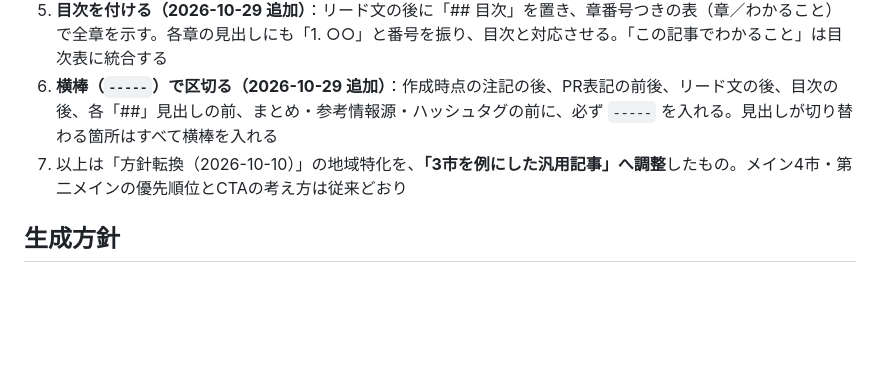
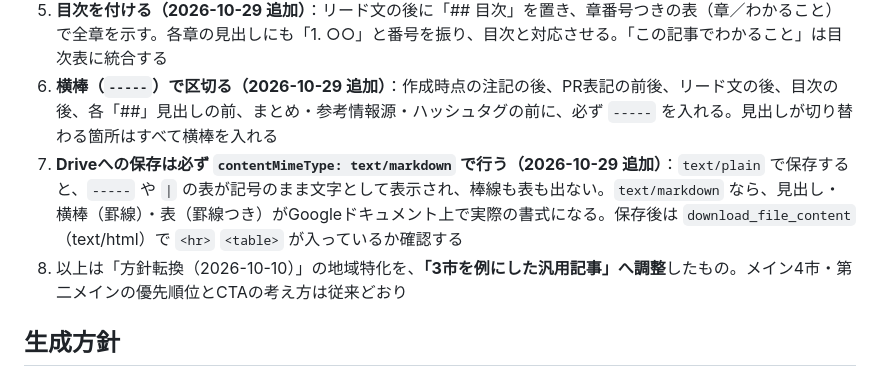
Before and after one commit to keisukeishii22/first-project-keisuke, a Markdown page: アフィリエイトnote運用ルーティーン.md, the part around the change. Drawn GitHub-style; blank space fills up the shorter version.

Commit message:
アフィリエイトnote運用: Drive保存はtext/markdownで行うルールを追記(棒線・表を実書式にするため)
Co-Authored-By: Claude Sonnet 5.5 <noreply@anthropic.com>
Claude-Session: https://claude.ai/code/session_018mNAVqvX9FNHwh7juEsMxL

```diff
--- a/アフィリエイトnote運用ルーティーン.md
+++ b/アフィリエイトnote運用ルーティーン.md
@@ -32,7 +32,8 @@
 4. 「あなたの地域で確認すること」の列を設けるなど、表の中でも一般化と3市の例を対応させる
 5. **目次を付ける（2026-10-29 追加）**：リード文の後に「## 目次」を置き、章番号つきの表（章／わかること）で全章を示す。各章の見出しにも「1. ○○」と番号を振り、目次と対応させる。「この記事でわかること」は目次表に統合する
 6. **横棒（`-----`）で区切る（2026-10-29 追加）**：作成時点の注記の後、PR表記の前後、リード文の後、目次の後、各「##」見出しの前、まとめ・参考情報源・ハッシュタグの前に、必ず `-----` を入れる。見出しが切り替わる箇所はすべて横棒を入れる
-7. 以上は「方針転換（2026-10-10）」の地域特化を、**「3市を例にした汎用記事」へ調整**したもの。メイン4市・第二メインの優先順位とCTAの考え方は従来どおり
+7. **Driveへの保存は必ず `contentMimeType: text/markdown` で行う（2026-10-29 追加）**：`text/plain` で保存すると、`-----` や `|` の表が記号のまま文字として表示され、棒線も表も出ない。`text/markdown` なら、見出し・横棒（罫線）・表（罫線つき）がGoogleドキュメント上で実際の書式になる。保存後は `download_file_content`（text/html）で `<hr>` `<table>` が入っているか確認する
+8. 以上は「方針転換（2026-10-10）」の地域特化を、**「3市を例にした汎用記事」へ調整**したもの。メイン4市・第二メインの優先順位とCTAの考え方は従来どおり
 
 ## 生成方針
 
```
